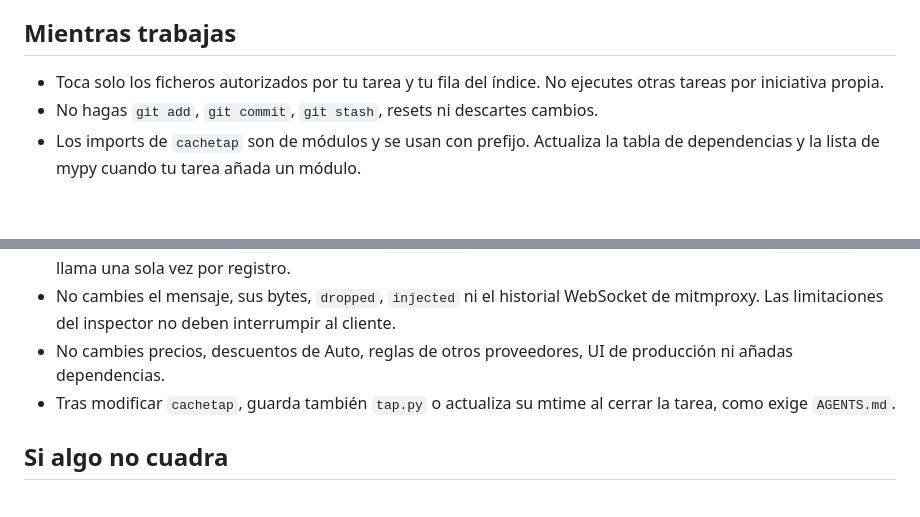
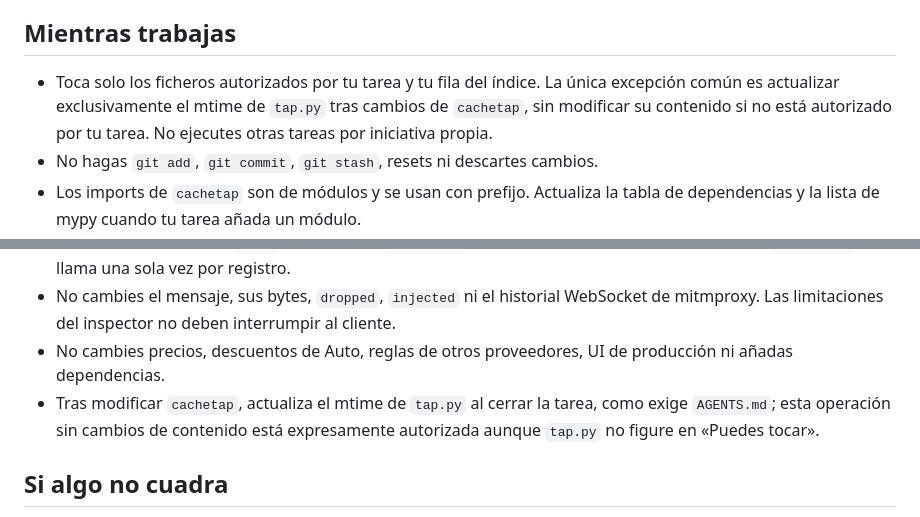
Before and after one commit to julio-ct96/llm-cache-tap, a Markdown page: .plans/copilot-cli-websocket/reglas.md, 2 parts joined by grey strips. Rendered like a GitHub page; blank space fills up the shorter version.

Commit message:
docs(plans): allow mtime-only addon reload within task scope 📝

```diff
--- a/.plans/copilot-cli-websocket/reglas.md
+++ b/.plans/copilot-cli-websocket/reglas.md
@@ -22,7 +22,7 @@ Lee estas reglas, el fichero de tu tarea y las secciones de `protocolo.md` que t
 
 ## Mientras trabajas
 
-- Toca solo los ficheros autorizados por tu tarea y tu fila del índice. No ejecutes otras tareas por iniciativa propia.
+- Toca solo los ficheros autorizados por tu tarea y tu fila del índice. La única excepción común es actualizar exclusivamente el mtime de `tap.py` tras cambios de `cachetap`, sin modificar su contenido si no está autorizado por tu tarea. No ejecutes otras tareas por iniciativa propia.
 - No hagas `git add`, `git commit`, `git stash`, resets ni descartes cambios.
 - Los imports de `cachetap` son de módulos y se usan con prefijo. Actualiza la tabla de dependencias y la lista de mypy cuando tu tarea añada un módulo.
 - Mantén los contratos `TypedDict`; los campos nuevos exclusivos de WebSocket no se añaden a los registros HTTP.
@@ -32,7 +32,7 @@ Lee estas reglas, el fichero de tu tarea y las secciones de `protocolo.md` que t
 - Todo acceso mutable a `store` se hace bajo `store.LOCK`. Logging, fichero y HTTP quedan fuera. `count_cost` se llama una sola vez por registro.
 - No cambies el mensaje, sus bytes, `dropped`, `injected` ni el historial WebSocket de mitmproxy. Las limitaciones del inspector no deben interrumpir al cliente.
 - No cambies precios, descuentos de Auto, reglas de otros proveedores, UI de producción ni añadas dependencias.
-- Tras modificar `cachetap`, guarda también `tap.py` o actualiza su mtime al cerrar la tarea, como exige `AGENTS.md`.
+- Tras modificar `cachetap`, actualiza el mtime de `tap.py` al cerrar la tarea, como exige `AGENTS.md`; esta operación sin cambios de contenido está expresamente autorizada aunque `tap.py` no figure en «Puedes tocar».
 
 ## Si algo no cuadra
 
```
